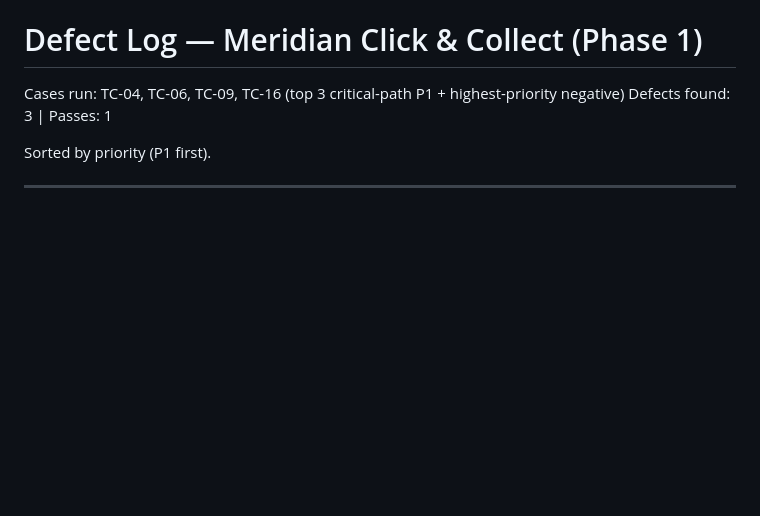
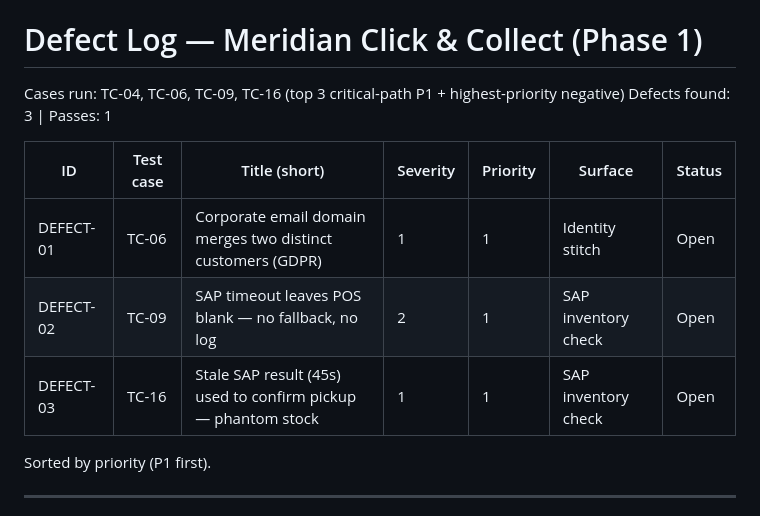
Before and after one commit to veronikazavgorodnia47/AI.RUN2026, a Markdown page: 600-qa/03-defects.md, the part around the change. GitHub-like rendering; blank space fills up the shorter version.

Commit message:
Add summary table to defect log (03-defects.md)
Co-Authored-By: Claude Sonnet 4.6 <noreply@anthropic.com>

```diff
--- a/600-qa/03-defects.md
+++ b/600-qa/03-defects.md
@@ -12,6 +12,12 @@ cases_run: TC-04, TC-06, TC-09, TC-16
 
 Cases run: TC-04, TC-06, TC-09, TC-16 (top 3 critical-path P1 + highest-priority negative)
 Defects found: 3 | Passes: 1
+
+| ID | Test case | Title (short) | Severity | Priority | Surface | Status |
+|---|---|---|---|---|---|---|
+| DEFECT-01 | TC-06 | Corporate email domain merges two distinct customers (GDPR) | 1 | 1 | Identity stitch | Open |
+| DEFECT-02 | TC-09 | SAP timeout leaves POS blank — no fallback, no log | 2 | 1 | SAP inventory check | Open |
+| DEFECT-03 | TC-16 | Stale SAP result (45s) used to confirm pickup — phantom stock | 1 | 1 | SAP inventory check | Open |
 
 Sorted by priority (P1 first).
 
```
